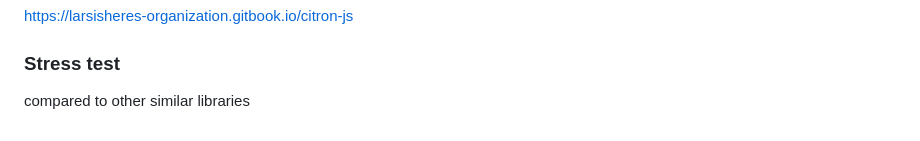
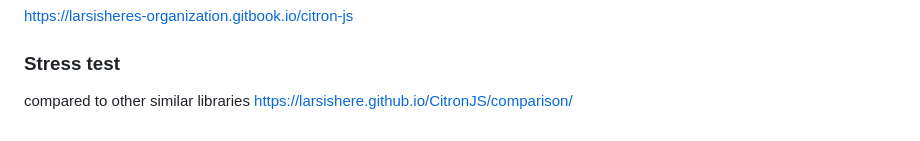
Before and after one commit to LarsIsHere/CitronJS, a Markdown page: README.md, the part around the change. Rendered like a GitHub page.

```diff
--- a/README.md
+++ b/README.md
@@ -33,3 +33,4 @@ https://larsisheres-organization.gitbook.io/citron-js
 
 ### Stress test
 compared to other similar libraries
+https://larsishere.github.io/CitronJS/comparison/
```
